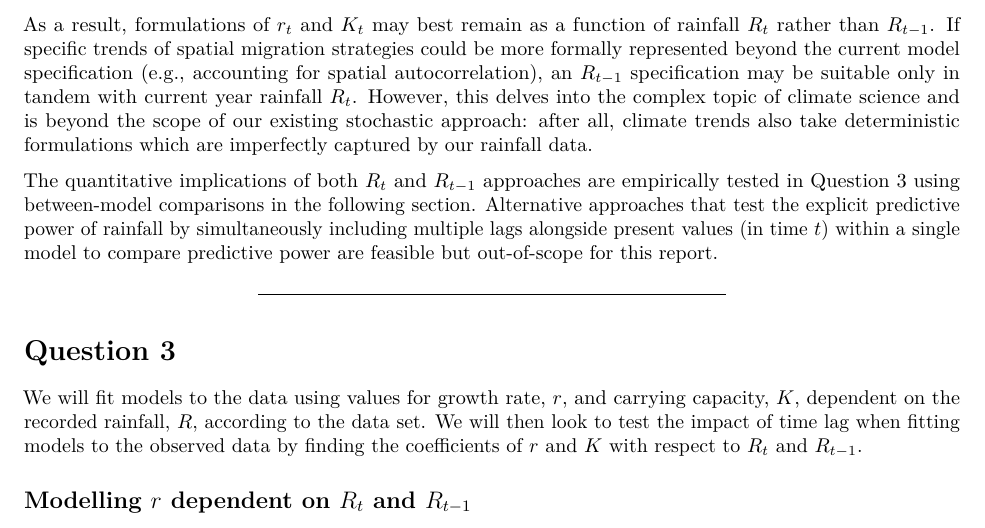
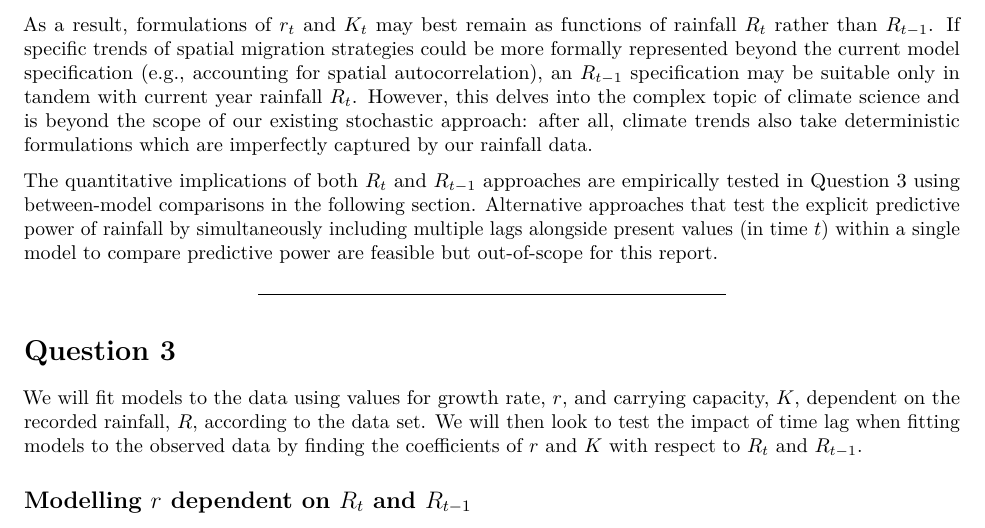
Before and after one commit to LachlanLAMacLean/MT5767-Project1, an R Markdown document (Report-Markdown.Rmd): part of page 5 of 22, cut so that both start at the same text. Rendered offline with R 4.5, knitr and Pandoc, then LaTeX, with nearby package versions; some code elsewhere in the file could not run offline.

Commit message:
Fix Line 518 typo

```diff
--- a/Report-Markdown.Rmd
+++ b/Report-Markdown.Rmd
@@ -515,7 +515,7 @@ If wildebeest abundance has some fixed relationship to the amount of available f
 
 One of the rare studies using measurements concurrent with our data suggests that the $t$ formulation is more appropriate than $t-1$: years prior to 1990 show minimal extreme, extended multi-year drought (where lagged correlations become relevant). As migratory ungulates, wildebeest also respond to rainfall by spatially relocating across the study area---moving towards suitable habitats. Thus, a lagged relationship requires that wildebeest would exhaust all ideal habitats and migrate to actively drought-ridden landscapes, which was not observed. With rainfall further showing heavy spatial variation, our Serengeti-wide rainfall measures will not display an especially informative relationship with deterministic model parameters. Interestingly, highly saturated pools of water are quite common in the area but may present mixed effects---as vectors of wildlife disease, their specific benefits or harms to wildebeest populations (including the direction of this effect) remains unclear. Thus, we can say little about periods of extended rain in contrast to clearer impacts of drought. [@wolanski_water_2001]
 
-As a result, formulations of $r_t$ and $K_t$ may best remain as a function of rainfall $R_t$ rather than $R_{t-1}$. If specific trends of spatial migration strategies could be more formally represented beyond the current model specification (e.g., accounting for spatial autocorrelation), an $R_{t-1}$ specification may be suitable only in tandem with current year rainfall $R_t$. However, this delves into the complex topic of climate science and is beyond the scope of our existing stochastic approach: after all, climate trends also take deterministic formulations which are imperfectly captured by our rainfall data.
+As a result, formulations of $r_t$ and $K_t$ may best remain as functions of rainfall $R_t$ rather than $R_{t-1}$. If specific trends of spatial migration strategies could be more formally represented beyond the current model specification (e.g., accounting for spatial autocorrelation), an $R_{t-1}$ specification may be suitable only in tandem with current year rainfall $R_t$. However, this delves into the complex topic of climate science and is beyond the scope of our existing stochastic approach: after all, climate trends also take deterministic formulations which are imperfectly captured by our rainfall data.
 
 The quantitative implications of both $R_t$ and $R_{t-1}$ approaches are empirically tested in Question 3 using between-model comparisons in the following section. Alternative approaches that test the explicit predictive power of rainfall by simultaneously including multiple lags alongside present values (in time $t$) within a single model to compare predictive power are feasible but out-of-scope for this report.
 
```
